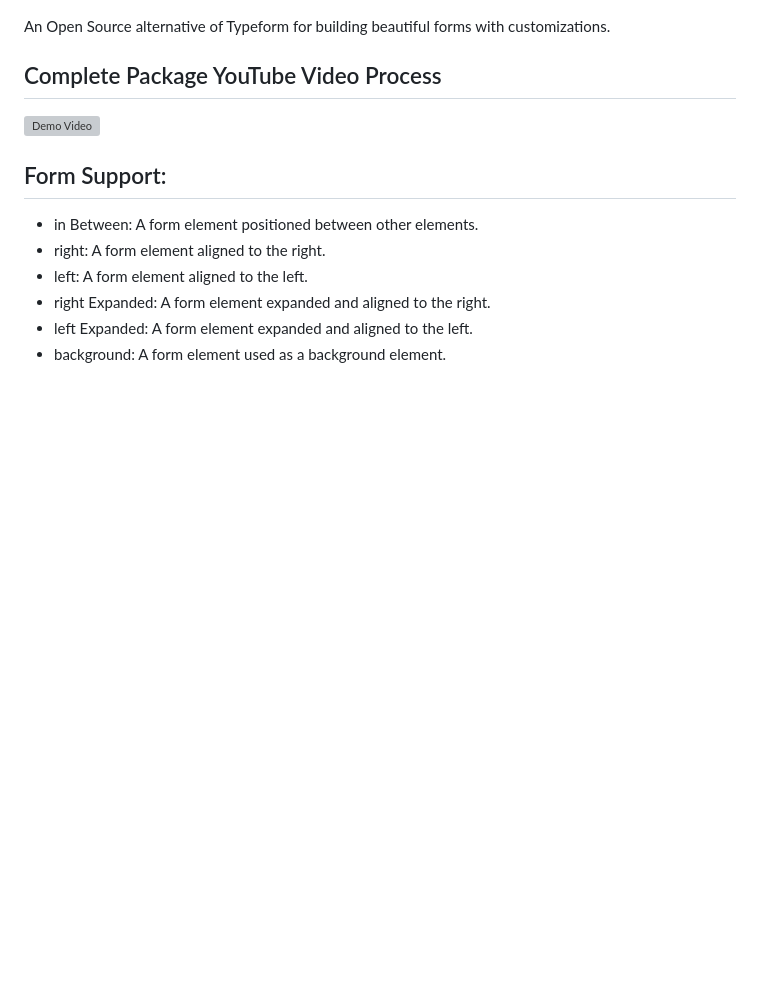
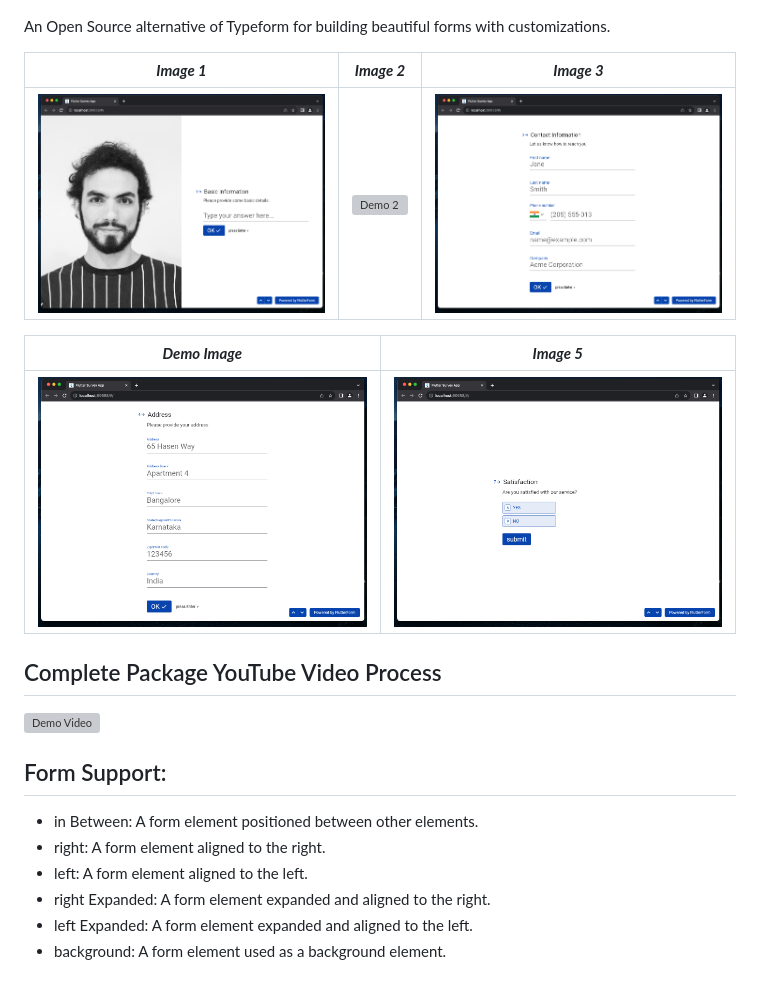
Before and after one commit to YashMakan/flutter_form_kit, a Markdown page: README.md, the part around the change printed below. GitHub-like rendering; pictures changed too: images/demo1.png (added), images/demo3.png (added), images/demo4.png (added); blank space fills up the shorter version; grey boxes are pictures that could not be loaded.

```diff
--- a/README.md
+++ b/README.md
@@ -4,7 +4,16 @@
 
 An Open Source alternative of Typeform for building beautiful forms with customizations.
 
+| **_Image 1_**                 | **_Image 2_**                 | **_Image 3_**                 |
+|-------------------------------|-------------------------------|-------------------------------|
+| ![Demo 1](./images/demo1.png) | ![Demo 2](./images/demo2.png) | ![Demo 3](./images/demo3.png) |
+
+| **_Demo Image_**              | **_Image 5_**                 |
+|-------------------------------|-------------------------------|
+| ![Demo 4](./images/demo4.png) | ![Demo 5](./images/demo5.png) |
+
 ## Complete Package YouTube Video Process
+
 [![Demo Video](https://img.youtube.com/vi/YOUR_VIDEO_ID/0.jpg)](https://www.youtube.com/watch?v=YOUR_VIDEO_ID)
 
 ## Form Support:
```
Also changed, not shown: other parts of README.md (+1 -0 lines), 1 other file.
